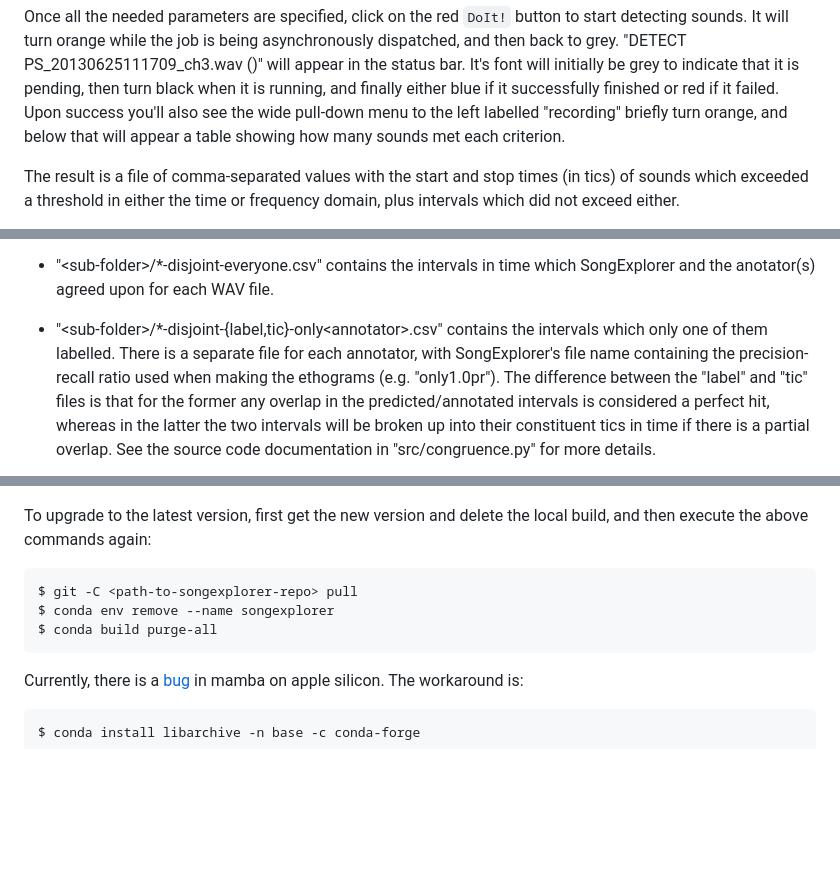
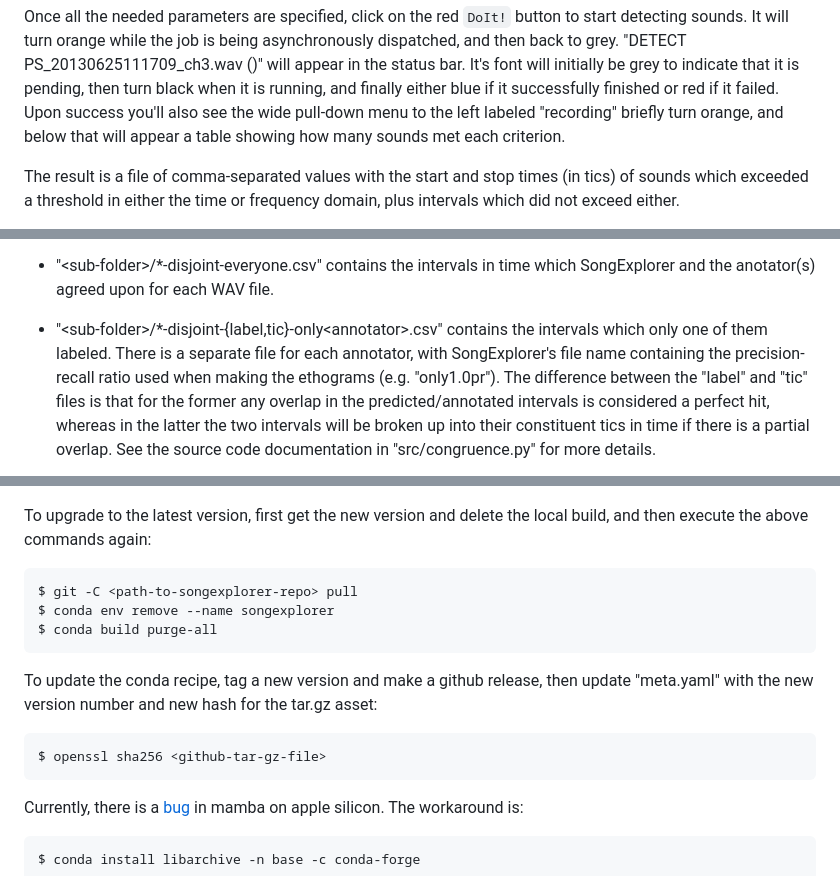
Before and after one commit to JaneliaSciComp/SongExplorer, a Markdown page: README.md, 3 parts joined by grey strips. Rendered like a GitHub page; blank space fills up the shorter version.

```diff
--- a/README.md
+++ b/README.md
@@ -612,7 +613,7 @@ PS_20130625111709_ch3.wav (<jobid>)" will appear in the status bar.  It's font
 will initially be grey to indicate that it is pending, then turn black when it
 is running, and finally either blue if it successfully finished or red if it
 failed.  Upon success you'll also see the wide pull-down menu to the left
-labelled "recording" briefly turn orange, and below that will appear a table
+labeled "recording" briefly turn orange, and below that will appear a table
 showing how many sounds met each criterion.
 
 The result is a file of comma-separated values with the start and stop times
@@ -1386,7 +1387,7 @@ folder and sub-folders therein:
 which SongExplorer and the anotator(s) agreed upon for each WAV file.
 
 * "<sub-folder\>/\*-disjoint-{label,tic}-only<annotator\>.csv" contains the
-intervals which only one of them labelled.  There is a separate file for each
+intervals which only one of them labeled.  There is a separate file for each
 annotator, with SongExplorer's file name containing the precision-recall
 ratio used when making the ethograms (e.g. "only1.0pr").  The difference
 between the "label" and "tic" files is that for the former any overlap in
@@ -1910,6 +1911,12 @@ local build, and then execute the above commands again:
     $ conda env remove --name songexplorer
     $ conda build purge-all
 
+To update the conda recipe, tag a new version and make a github release, then
+update "meta.yaml" with the new version number and new hash for the tar.gz
+asset:
+
+    $ openssl sha256 <github-tar-gz-file>
+
 Currently, there is a [bug](https://github.com/mamba-org/mamba/issues/1826)
 in mamba on apple silicon.  The workaround is:
 
```
Also changed, not shown: other parts of README.md (+13 -12 lines).
